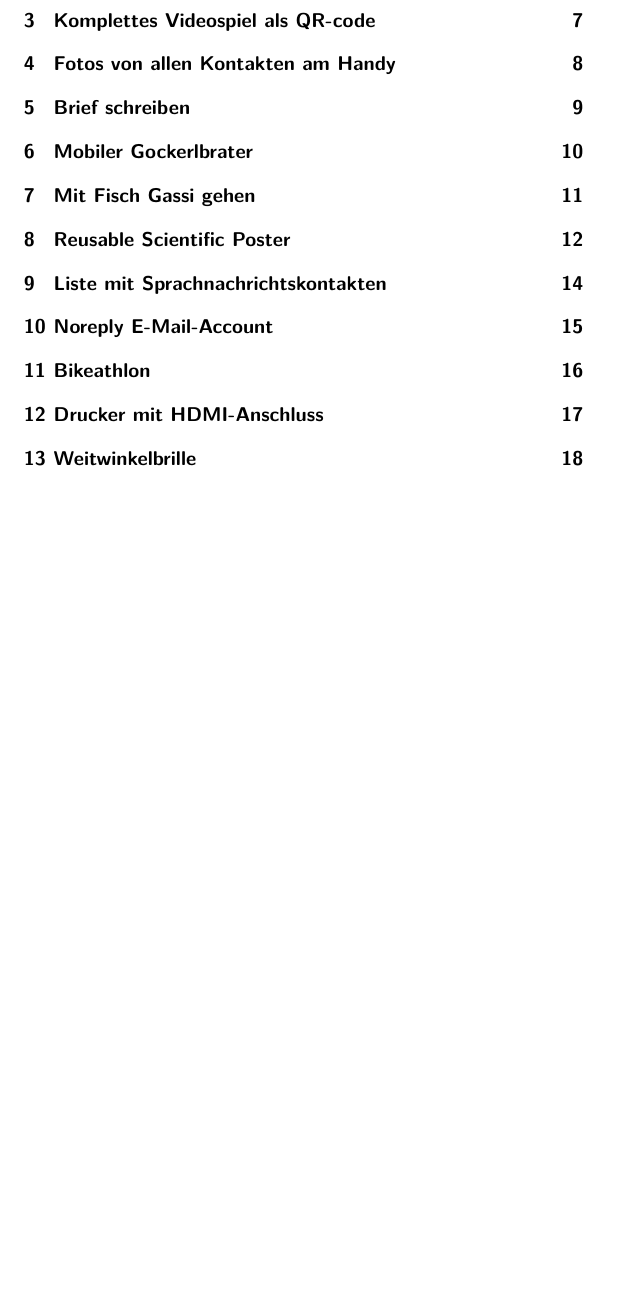
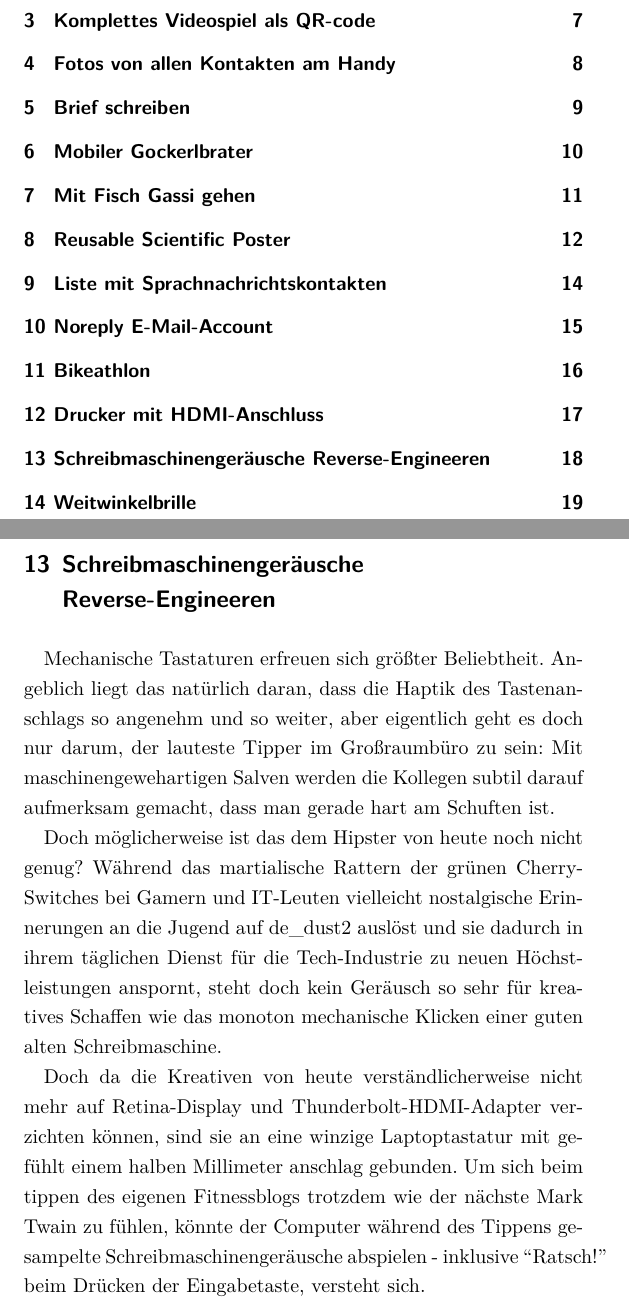
Before and after one commit to A-Schmid/dumme-ideen, a LaTeX book (2018/dumme_ideen_2018.tex): part of page 3 of 18 before the commit and two parts of pages 3 and 18 of 19 after it, the two joined at a grey line, cut so that both start at the same text, the shorter picture padded with empty space. Compiled offline with XeLaTeX.

Commit message:
hinzugefügt: Schreibmaschinengeräusche Reverse-Engineeren

```diff
--- a/2018/dumme_ideen_2018.tex
+++ b/2018/dumme_ideen_2018.tex
@@ -270,7 +270,19 @@ Mit bis zu 100 Seiten pro Minute schaffen Profigeräte\footnote{\url{https://www
 %\chapter{animal heatmap}
 %\chapter{meme-explainer}
 %\chapter{multimedia notizapp}
-%\chapter{schreibmaschinengeräusche reverse engineeren}
+
+\chapter{Schreibmaschinengeräusche Reverse-Engineeren}
+
+Mechanische Tastaturen erfreuen sich größter Beliebtheit.
+Angeblich liegt das natürlich daran, dass die Haptik des Tastenanschlags so angenehm und so weiter, aber eigentlich geht es doch nur darum, der lauteste Tipper im Großraumbüro zu sein:
+Mit maschinengewehartigen Salven werden die Kollegen subtil darauf aufmerksam gemacht, dass man gerade hart am Schuften ist.
+
+Doch möglicherweise ist das dem Hipster von heute noch nicht genug?
+Während das martialische Rattern der grünen Cherry-Switches bei Gamern und IT-Leuten vielleicht nostalgische Erinnerungen an die Jugend auf de\_dust2 auslöst und sie dadurch in ihrem täglichen Dienst für die Tech-Industrie zu neuen Höchstleistungen anspornt, steht doch kein Geräusch so sehr für kreatives Schaffen wie das monoton mechanische Klicken einer guten alten Schreibmaschine.
+
+Doch da die Kreativen von heute verständlicherweise nicht mehr auf Retina-Display und Thunderbolt-HDMI-Adapter verzichten können, sind sie an eine winzige Laptoptastatur mit gefühlt einem halben Millimeter anschlag gebunden.
+Um sich beim tippen des eigenen Fitnessblogs trotzdem wie der nächste Mark Twain zu fühlen, könnte der Computer während des Tippens gesampelte Schreibmaschinengeräusche abspielen - inklusive ``Ratsch!'' beim Drücken der Eingabetaste, versteht sich.
+
 %\chapter{demokratische realityshow}
 %\chapter{dienstleister für ideenumsetzung}
 %\chapter{abstrakte thumbnails}
```
Also changed, not shown: 2018/dumme_ideen_2018.pdf.
